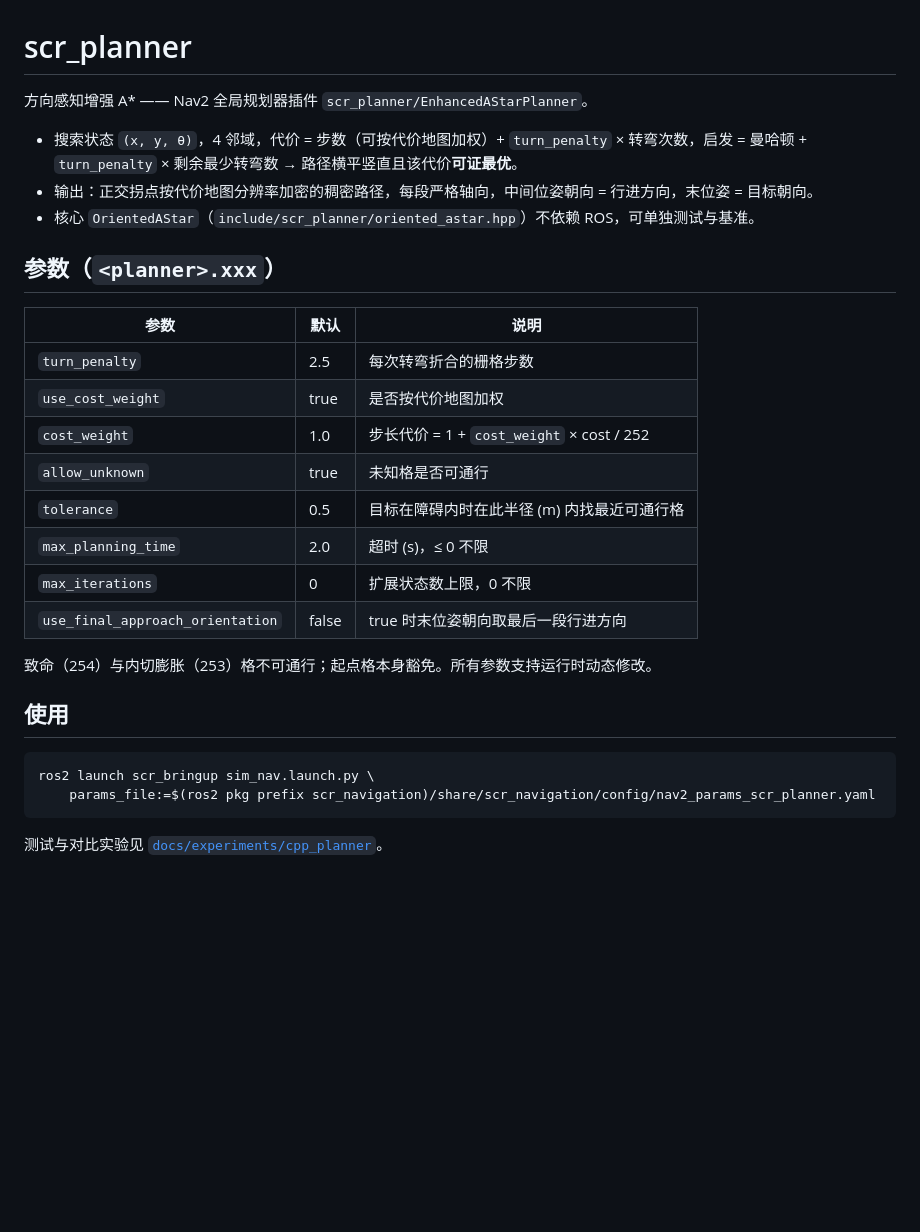
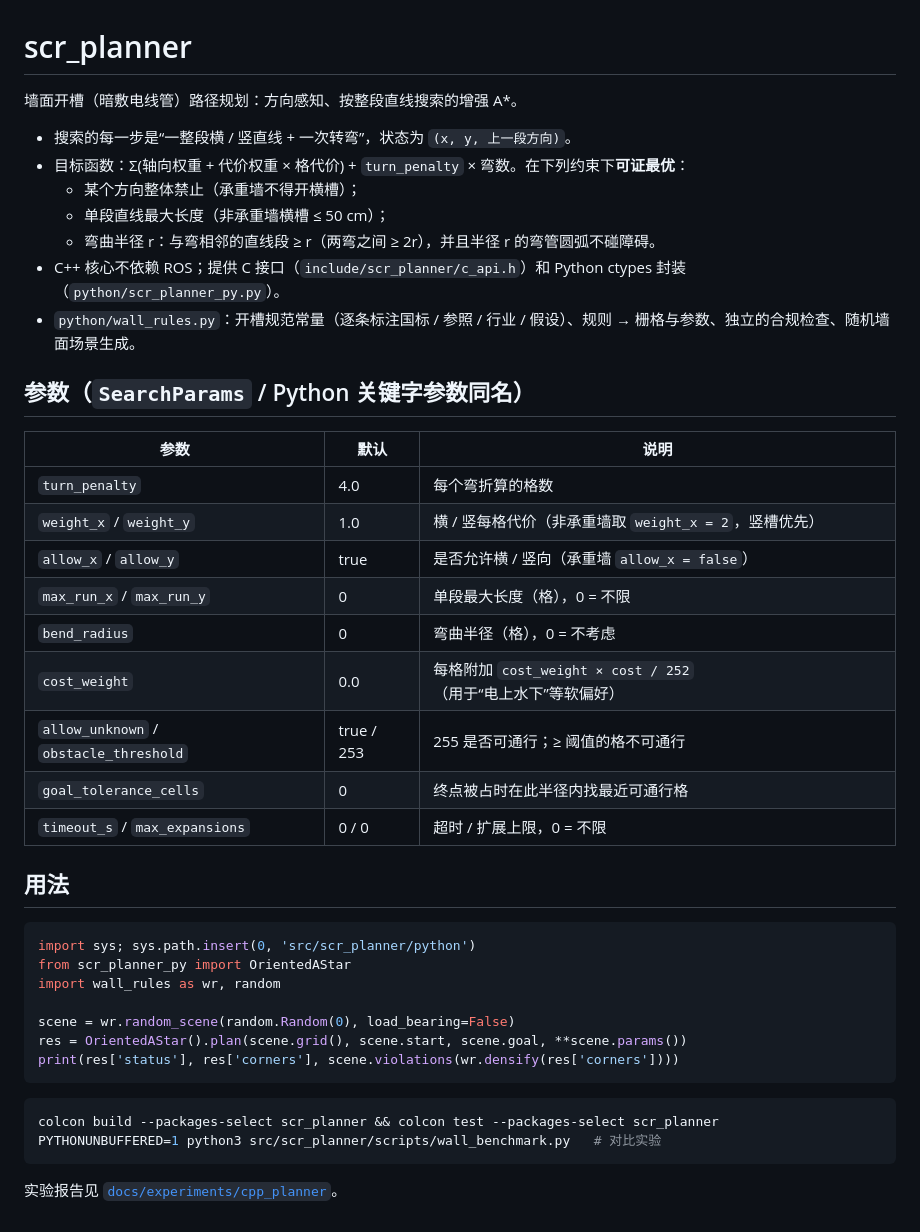
Before and after one commit to Aemeath-BonVoage/indoor-wall-slot-cutting-robot-path-planning, a Markdown page: src/scr_planner/README.md, the part around the change. Rendered like a GitHub page; blank space fills up the shorter version.

````diff
--- a/src/scr_planner/README.md
+++ b/src/scr_planner/README.md
@@ -1,31 +1,44 @@
 # scr_planner
 
-方向感知增强 A* —— Nav2 全局规划器插件 `scr_planner/EnhancedAStarPlanner`。
+墙面开槽（暗敷电线管）路径规划：方向感知、按整段直线搜索的增强 A*。
 
-- 搜索状态 `(x, y, θ)`，4 邻域，代价 = 步数（可按代价地图加权）+ `turn_penalty` × 转弯次数，启发 = 曼哈顿 + `turn_penalty` × 剩余最少转弯数 → 路径横平竖直且该代价**可证最优**。
-- 输出：正交拐点按代价地图分辨率加密的稠密路径，每段严格轴向，中间位姿朝向 = 行进方向，末位姿 = 目标朝向。
-- 核心 `OrientedAStar`（`include/scr_planner/oriented_astar.hpp`）不依赖 ROS，可单独测试与基准。
+- 搜索的每一步是“一整段横 / 竖直线 + 一次转弯”，状态为 `(x, y, 上一段方向)`。
+- 目标函数：Σ(轴向权重 + 代价权重 × 格代价) + `turn_penalty` × 弯数。在下列约束下**可证最优**：
+  - 某个方向整体禁止（承重墙不得开横槽）；
+  - 单段直线最大长度（非承重墙横槽 ≤ 50 cm）；
+  - 弯曲半径 r：与弯相邻的直线段 ≥ r（两弯之间 ≥ 2r），并且半径 r 的弯管圆弧不碰障碍。
+- C++ 核心不依赖 ROS；提供 C 接口（`include/scr_planner/c_api.h`）和 Python ctypes 封装（`python/scr_planner_py.py`）。
+- `python/wall_rules.py`：开槽规范常量（逐条标注国标 / 参照 / 行业 / 假设）、规则 → 栅格与参数、独立的合规检查、随机墙面场景生成。
 
-## 参数（`<planner>.xxx`）
+## 参数（`SearchParams` / Python 关键字参数同名）
 
 | 参数 | 默认 | 说明 |
 |---|---|---|
-| `turn_penalty` | 2.5 | 每次转弯折合的栅格步数 |
-| `use_cost_weight` | true | 是否按代价地图加权 |
-| `cost_weight` | 1.0 | 步长代价 = 1 + `cost_weight` × cost / 252 |
-| `allow_unknown` | true | 未知格是否可通行 |
-| `tolerance` | 0.5 | 目标在障碍内时在此半径 (m) 内找最近可通行格 |
-| `max_planning_time` | 2.0 | 超时 (s)，≤ 0 不限 |
-| `max_iterations` | 0 | 扩展状态数上限，0 不限 |
-| `use_final_approach_orientation` | false | true 时末位姿朝向取最后一段行进方向 |
+| `turn_penalty` | 4.0 | 每个弯折算的格数 |
+| `weight_x` / `weight_y` | 1.0 | 横 / 竖每格代价（非承重墙取 `weight_x = 2`，竖槽优先） |
+| `allow_x` / `allow_y` | true | 是否允许横 / 竖向（承重墙 `allow_x = false`） |
+| `max_run_x` / `max_run_y` | 0 | 单段最大长度（格），0 = 不限 |
+| `bend_radius` | 0 | 弯曲半径（格），0 = 不考虑 |
+| `cost_weight` | 0.0 | 每格附加 `cost_weight × cost / 252`（用于“电上水下”等软偏好） |
+| `allow_unknown` / `obstacle_threshold` | true / 253 | 255 是否可通行；≥ 阈值的格不可通行 |
+| `goal_tolerance_cells` | 0 | 终点被占时在此半径内找最近可通行格 |
+| `timeout_s` / `max_expansions` | 0 / 0 | 超时 / 扩展上限，0 = 不限 |
 
-致命（254）与内切膨胀（253）格不可通行；起点格本身豁免。所有参数支持运行时动态修改。
+## 用法
 
-## 使用
+```python
+import sys; sys.path.insert(0, 'src/scr_planner/python')
+from scr_planner_py import OrientedAStar
+import wall_rules as wr, random
+
+scene = wr.random_scene(random.Random(0), load_bearing=False)
+res = OrientedAStar().plan(scene.grid(), scene.start, scene.goal, **scene.params())
+print(res['status'], res['corners'], scene.violations(wr.densify(res['corners'])))
+```
 
 ```bash
-ros2 launch scr_bringup sim_nav.launch.py \
-    params_file:=$(ros2 pkg prefix scr_navigation)/share/scr_navigation/config/nav2_params_scr_planner.yaml
+colcon build --packages-select scr_planner && colcon test --packages-select scr_planner
+PYTHONUNBUFFERED=1 python3 src/scr_planner/scripts/wall_benchmark.py   # 对比实验
 ```
 
-测试与对比实验见 [`docs/experiments/cpp_planner`](../../docs/experiments/cpp_planner/README.md)。
+实验报告见 [`docs/experiments/cpp_planner`](../../docs/experiments/cpp_planner/README.md)。
````
Also changed, not shown: docs/experiments/cpp_planner/wall_comparison.png (added), 5 other files.
